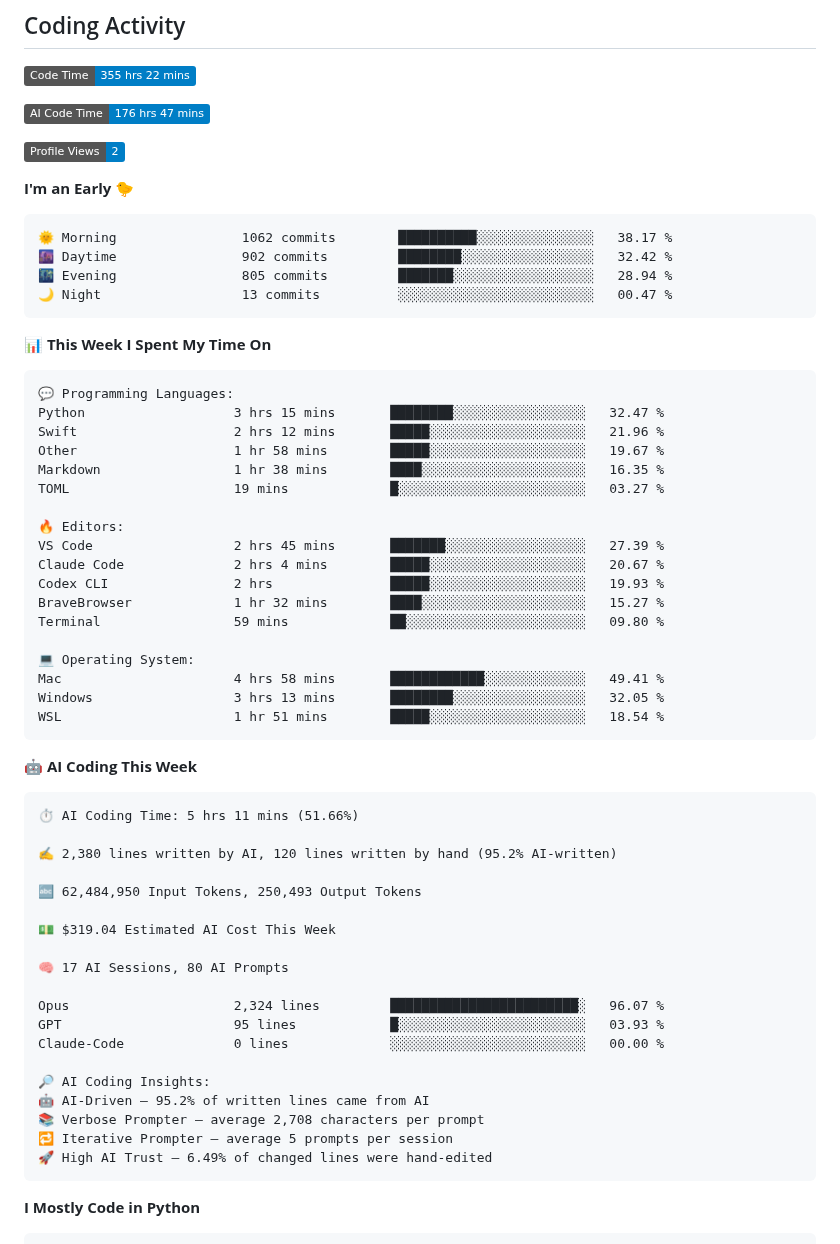
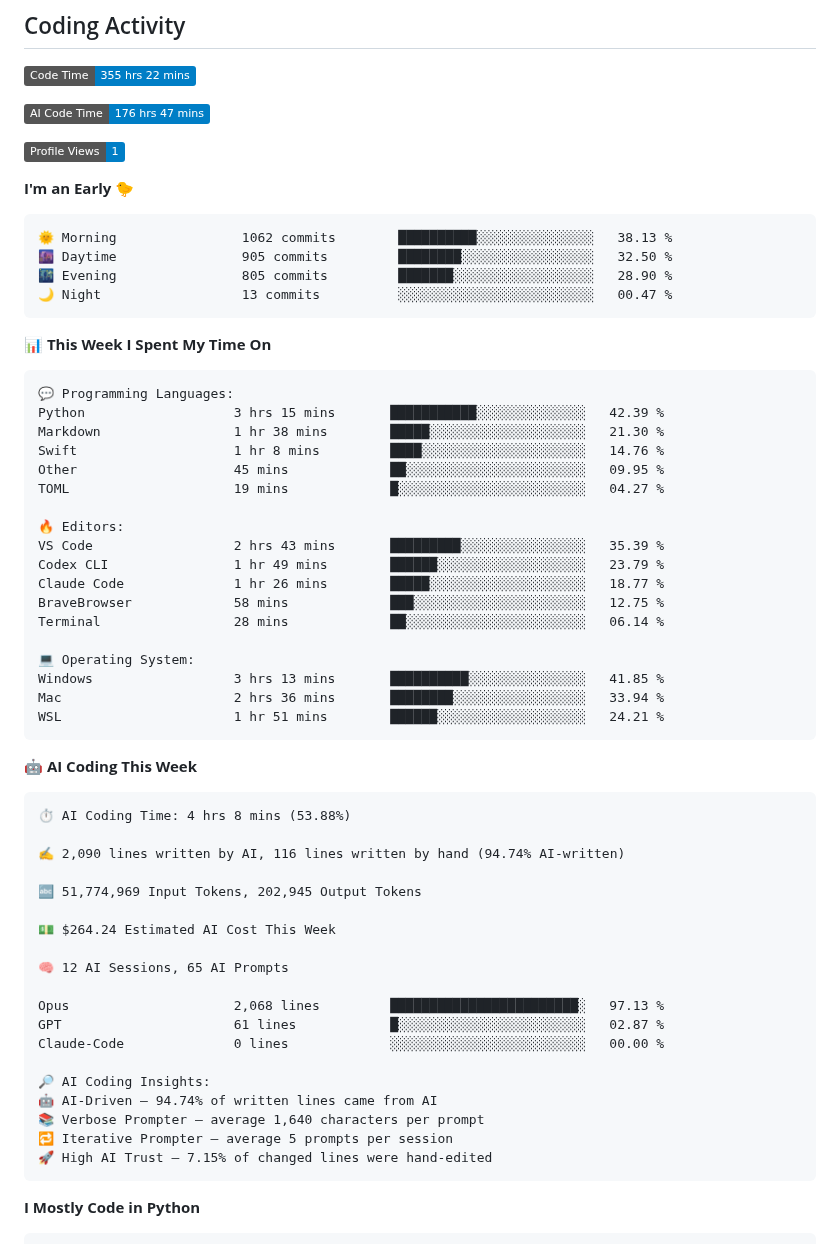
Before and after one commit to JinyangWang27/JinyangWang27, a Markdown page: README.md, the part around one of its changes. Drawn GitHub-style; badges without logos.

Commit message:
Updated with Dev Metrics

````diff
--- a/README.md
+++ b/README.md
@@ -61,14 +61,14 @@
 
 ![AI Code Time](http://img.shields.io/badge/AI%20Code%20Time-176%20hrs%2047%20mins-blue?style=flat)
 
-![Profile Views](http://img.shields.io/badge/Profile%20Views-2-blue?style=flat)
+![Profile Views](http://img.shields.io/badge/Profile%20Views-1-blue?style=flat)
 
 **I'm an Early 🐤**
 
 ```text
-🌞 Morning                1062 commits        ██████████░░░░░░░░░░░░░░░   38.17 %
-🌆 Daytime                902 commits         ████████░░░░░░░░░░░░░░░░░   32.42 %
-🌃 Evening                805 commits         ███████░░░░░░░░░░░░░░░░░░   28.94 %
+🌞 Morning                1062 commits        ██████████░░░░░░░░░░░░░░░   38.13 %
+🌆 Daytime                905 commits         ████████░░░░░░░░░░░░░░░░░   32.50 %
+🌃 Evening                805 commits         ███████░░░░░░░░░░░░░░░░░░   28.90 %
 🌙 Night                  13 commits          ░░░░░░░░░░░░░░░░░░░░░░░░░   00.47 %
 ```
 
@@ -77,47 +77,47 @@
 
 ```text
 💬 Programming Languages:
-Python                   3 hrs 15 mins       ████████░░░░░░░░░░░░░░░░░   32.47 %
-Swift                    2 hrs 12 mins       █████░░░░░░░░░░░░░░░░░░░░   21.96 %
-Other                    1 hr 58 mins        █████░░░░░░░░░░░░░░░░░░░░   19.67 %
-Markdown                 1 hr 38 mins        ████░░░░░░░░░░░░░░░░░░░░░   16.35 %
-TOML                     19 mins             █░░░░░░░░░░░░░░░░░░░░░░░░   03.27 %
+Python                   3 hrs 15 mins       ███████████░░░░░░░░░░░░░░   42.39 %
+Markdown                 1 hr 38 mins        █████░░░░░░░░░░░░░░░░░░░░   21.30 %
+Swift                    1 hr 8 mins         ████░░░░░░░░░░░░░░░░░░░░░   14.76 %
+Other                    45 mins             ██░░░░░░░░░░░░░░░░░░░░░░░   09.95 %
+TOML                     19 mins             █░░░░░░░░░░░░░░░░░░░░░░░░   04.27 %
 
 🔥 Editors:
-VS Code                  2 hrs 45 mins       ███████░░░░░░░░░░░░░░░░░░   27.39 %
-Claude Code              2 hrs 4 mins        █████░░░░░░░░░░░░░░░░░░░░   20.67 %
-Codex CLI                2 hrs               █████░░░░░░░░░░░░░░░░░░░░   19.93 %
-BraveBrowser             1 hr 32 mins        ████░░░░░░░░░░░░░░░░░░░░░   15.27 %
-Terminal                 59 mins             ██░░░░░░░░░░░░░░░░░░░░░░░   09.80 %
+VS Code                  2 hrs 43 mins       █████████░░░░░░░░░░░░░░░░   35.39 %
+Codex CLI                1 hr 49 mins        ██████░░░░░░░░░░░░░░░░░░░   23.79 %
+Claude Code              1 hr 26 mins        █████░░░░░░░░░░░░░░░░░░░░   18.77 %
+BraveBrowser             58 mins             ███░░░░░░░░░░░░░░░░░░░░░░   12.75 %
+Terminal                 28 mins             ██░░░░░░░░░░░░░░░░░░░░░░░   06.14 %
 
 💻 Operating System:
-Mac                      4 hrs 58 mins       ████████████░░░░░░░░░░░░░   49.41 %
-Windows                  3 hrs 13 mins       ████████░░░░░░░░░░░░░░░░░   32.05 %
-WSL                      1 hr 51 mins        █████░░░░░░░░░░░░░░░░░░░░   18.54 %
+Windows                  3 hrs 13 mins       ██████████░░░░░░░░░░░░░░░   41.85 %
+Mac                      2 hrs 36 mins       ████████░░░░░░░░░░░░░░░░░   33.94 %
+WSL                      1 hr 51 mins        ██████░░░░░░░░░░░░░░░░░░░   24.21 %
 ```
 
 🤖 **AI Coding This Week**
 
 ```text
-⏱ AI Coding Time: 5 hrs 11 mins (51.66%)
+⏱ AI Coding Time: 4 hrs 8 mins (53.88%)
 
-✍️ 2,380 lines written by AI, 120 lines written by hand (95.2% AI-written)
+✍️ 2,090 lines written by AI, 116 lines written by hand (94.74% AI-written)
 
-🔤 62,484,950 Input Tokens, 250,493 Output Tokens
+🔤 51,774,969 Input Tokens, 202,945 Output Tokens
 
-💵 $319.04 Estimated AI Cost This Week
+💵 $264.24 Estimated AI Cost This Week
 
-🧠 17 AI Sessions, 80 AI Prompts
+🧠 12 AI Sessions, 65 AI Prompts
 
-Opus                     2,324 lines         ████████████████████████░   96.07 %
-GPT                      95 lines            █░░░░░░░░░░░░░░░░░░░░░░░░   03.93 %
+Opus                     2,068 lines         ████████████████████████░   97.13 %
+GPT                      61 lines            █░░░░░░░░░░░░░░░░░░░░░░░░   02.87 %
 Claude-Code              0 lines             ░░░░░░░░░░░░░░░░░░░░░░░░░   00.00 %
 
 🔎 AI Coding Insights:
-🤖 AI-Driven — 95.2% of written lines came from AI
-📚 Verbose Prompter — average 2,708 characters per prompt
+🤖 AI-Driven — 94.74% of written lines came from AI
+📚 Verbose Prompter — average 1,640 characters per prompt
 🔁 Iterative Prompter — average 5 prompts per session
-🚀 High AI Trust — 6.49% of changed lines were hand-edited
+🚀 High AI Trust — 7.15% of changed lines were hand-edited
 ```
 
 **I Mostly Code in Python**
````
Also changed, not shown: other parts of README.md (+1 -1 lines), assets/bar_graph.png.
